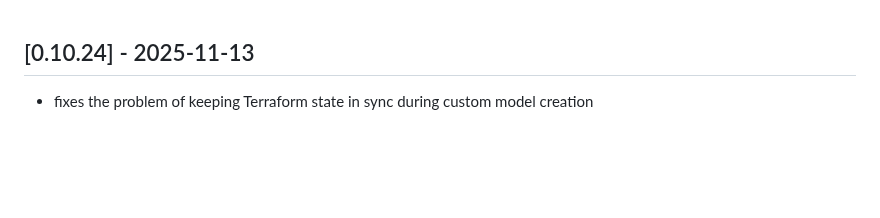
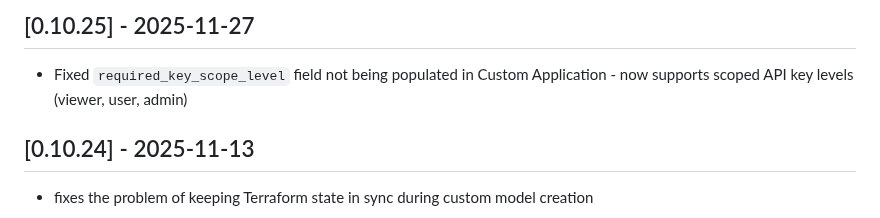
Before and after one commit to datarobot-community/terraform-provider-datarobot, a Markdown page: CHANGELOG.md, the part around the change. GitHub-like rendering; blank space fills up the shorter version.

Commit message:
add changelog

```diff
--- a/CHANGELOG.md
+++ b/CHANGELOG.md
@@ -1,3 +1,7 @@
+## [0.10.25] - 2025-11-27
+
+- Fixed `required_key_scope_level` field not being populated in Custom Application - now supports scoped API key levels (viewer, user, admin)
+
 ## [0.10.24] - 2025-11-13
 - fixes the problem of keeping Terraform state in sync during custom model creation
 
```
